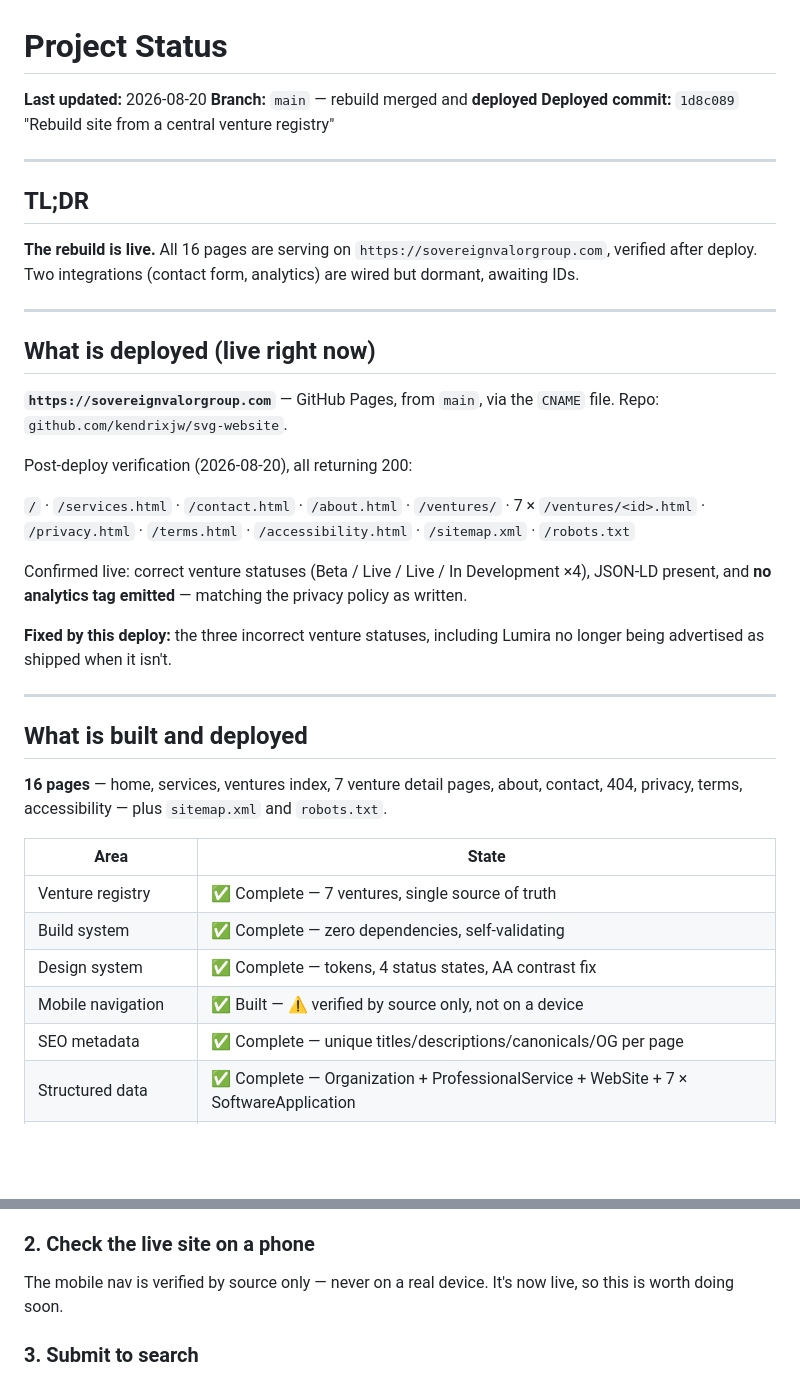
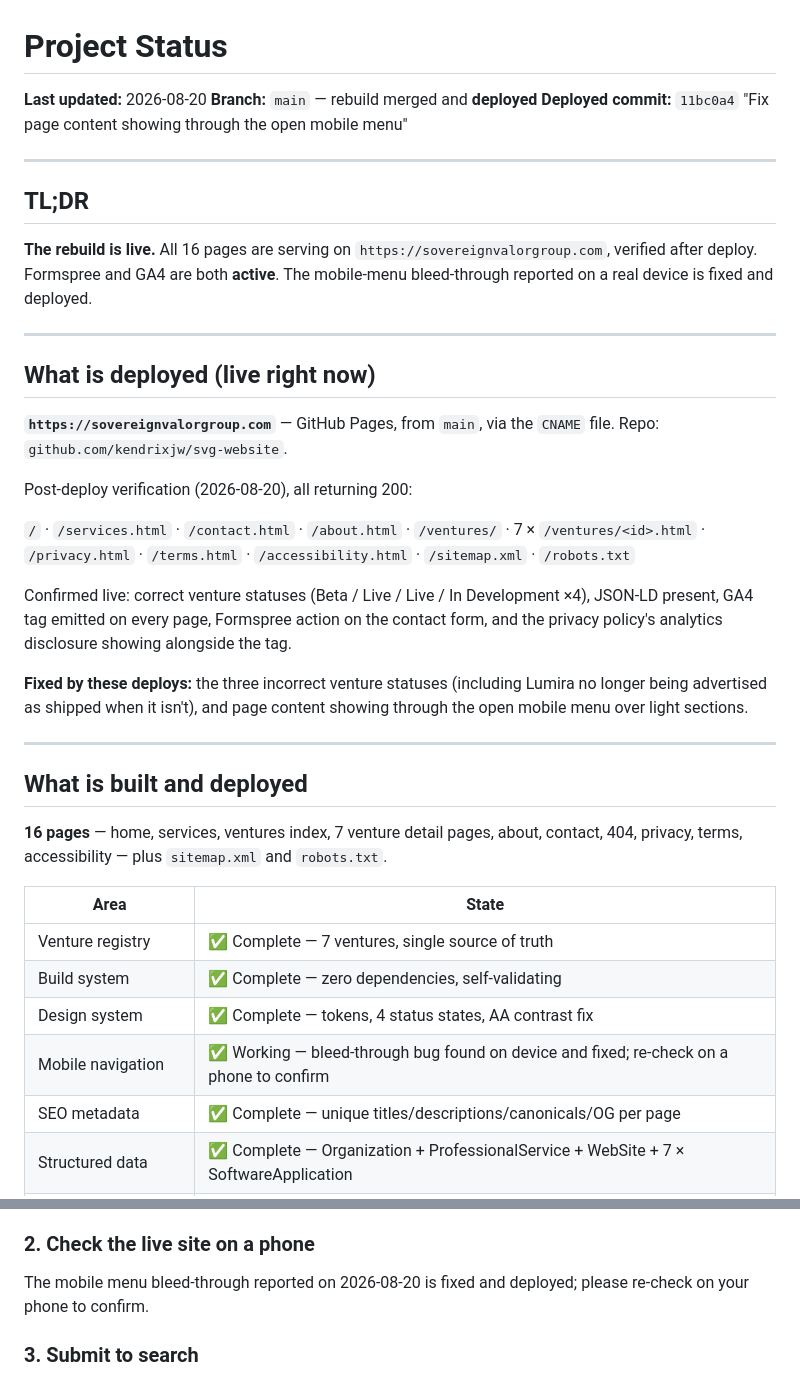
Before and after one commit to kendrixjw/svg-website, a Markdown page: docs/STATUS.md, 2 parts joined by grey strips. GitHub-like rendering; blank space fills up the shorter version.

```diff
--- a/docs/STATUS.md
+++ b/docs/STATUS.md
@@ -2,15 +2,16 @@
 
 **Last updated:** 2026-08-20
 **Branch:** `main` — rebuild merged and **deployed**
-**Deployed commit:** `1d8c089` "Rebuild site from a central venture registry"
+**Deployed commit:** `11bc0a4` "Fix page content showing through the open mobile menu"
 
 ---
 
 ## TL;DR
 
 **The rebuild is live.** All 16 pages are serving on
-`https://sovereignvalorgroup.com`, verified after deploy. Two integrations
-(contact form, analytics) are wired but dormant, awaiting IDs.
+`https://sovereignvalorgroup.com`, verified after deploy. Formspree and GA4 are
+both **active**. The mobile-menu bleed-through reported on a real device is
+fixed and deployed.
 
 ---
 
@@ -26,11 +27,12 @@ Post-deploy verification (2026-08-20), all returning 200:
 `/accessibility.html` · `/sitemap.xml` · `/robots.txt`
 
 Confirmed live: correct venture statuses (Beta / Live / Live / In Development ×4),
-JSON-LD present, and **no analytics tag emitted** — matching the privacy policy
-as written.
+JSON-LD present, GA4 tag emitted on every page, Formspree action on the contact
+form, and the privacy policy's analytics disclosure showing alongside the tag.
 
-**Fixed by this deploy:** the three incorrect venture statuses, including Lumira
-no longer being advertised as shipped when it isn't.
+**Fixed by these deploys:** the three incorrect venture statuses (including Lumira
+no longer being advertised as shipped when it isn't), and page content showing
+through the open mobile menu over light sections.
 
 ---
 
@@ -44,7 +46,7 @@ contact, 404, privacy, terms, accessibility — plus `sitemap.xml` and `robots.t
 | Venture registry | ✅ Complete — 7 ventures, single source of truth |
 | Build system | ✅ Complete — zero dependencies, self-validating |
 | Design system | ✅ Complete — tokens, 4 status states, AA contrast fix |
-| Mobile navigation | ✅ Built — ⚠️ verified by source only, not on a device |
+| Mobile navigation | ✅ Working — bleed-through bug found on device and fixed; re-check on a phone to confirm |
 | SEO metadata | ✅ Complete — unique titles/descriptions/canonicals/OG per page |
 | Structured data | ✅ Complete — Organization + ProfessionalService + WebSite + 7 × SoftwareApplication |
 | Internal links | ✅ 646 crawled, 0 broken |
@@ -75,8 +77,8 @@ Formspree, and check GA4 Realtime shows traffic. Formspree may require
 confirming the form on its first live submission.
 
 ### 2. Check the live site on a phone
-The mobile nav is verified by source only — never on a real device. It's now
-live, so this is worth doing soon.
+The mobile menu bleed-through reported on 2026-08-20 is fixed and deployed;
+please re-check on your phone to confirm.
 
 ### 3. Submit to search
 After deploy: verify the property in Google Search Console and submit
```
Also changed, not shown: docs/CHANGELOG.md (+42 -0 lines).
